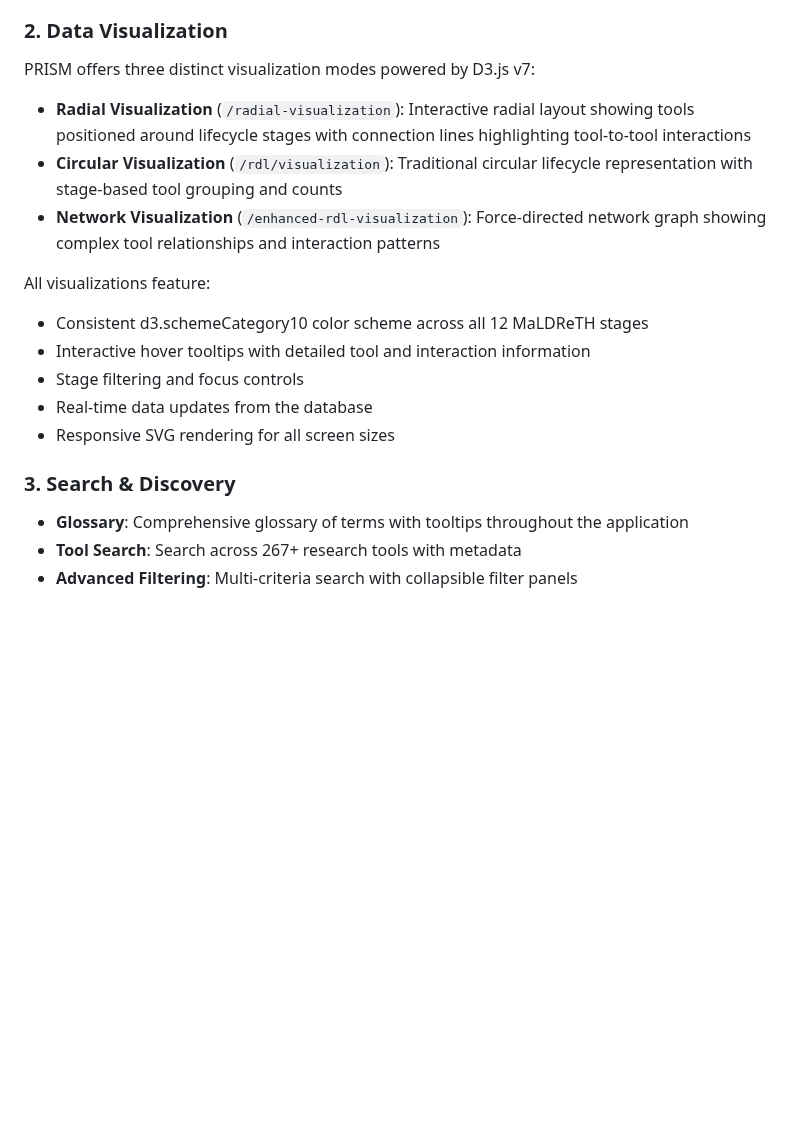
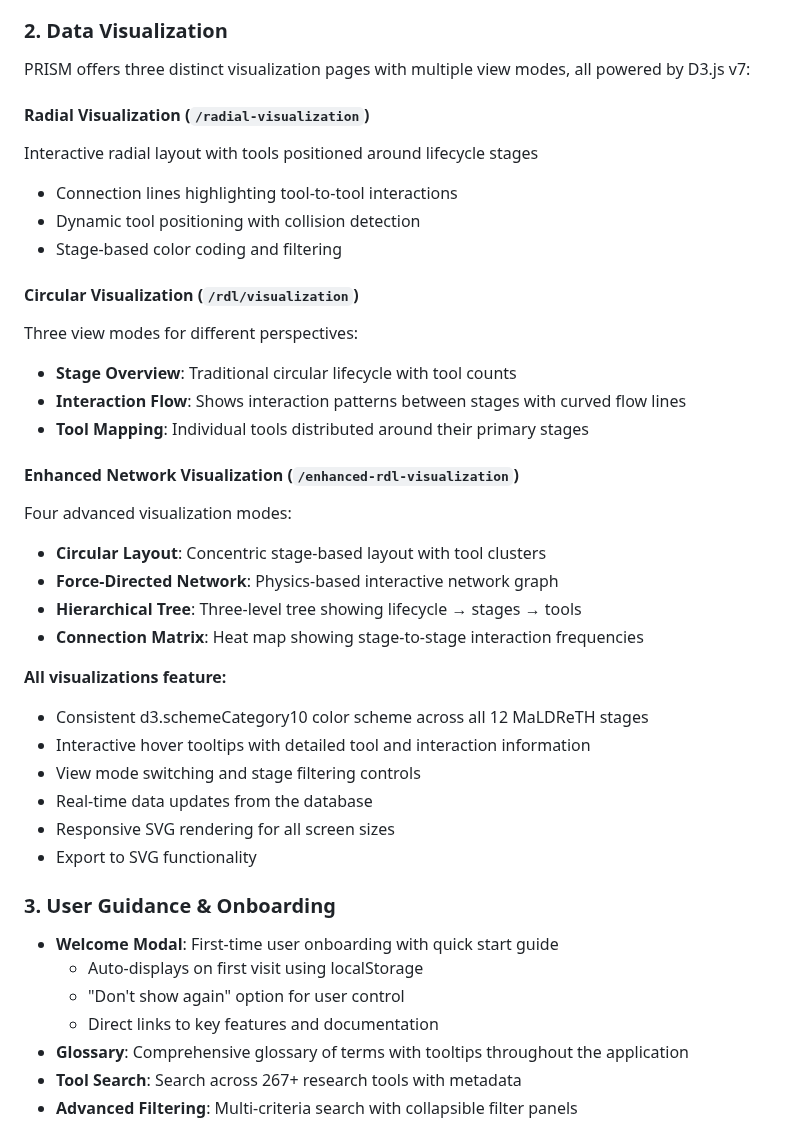
Before and after one commit to adammoore/maldreth-infrastructure-interactions, a Markdown page: README.md, the part around the change. GitHub-like rendering; blank space fills up the shorter version.

Commit message:
docs: Update README with complete visualization modes and user guidance features
Updated documentation to reflect Phase 2 improvements:

1. Expanded Data Visualization section
   - Documented all three visualization pages
   - Listed all view modes for each visualization
   - Radial: 1 mode with interactions
   - Circular: 3 modes (Overview, Flow, Mapping)
   - Enhanced: 4 modes (Circular, Force, Tree, Matrix)
   - Detailed feature list for each mode

2. Added User Guidance & Onboarding section
   - Welcome Modal documentation
   - localStorage persistence behavior
   - User control options

3. Updated visualization feature list
   - Consistent color scheme across all views
   - View mode switching controls
   - SVG export functionality
   - Interactive tooltips and filtering

All sections now accurately reflect the current state of the application
with 8 total visualization modes across 3 visualization pages.

🤖 Generated with [Claude Code](https://claude.com/claude-code)

Co-Authored-By: Claude <noreply@anthropic.com>

```diff
--- a/README.md
+++ b/README.md
@@ -86,20 +86,40 @@ PRISM is an official output of the **MaLDReTH II RDA Working Group**, contributi
 
 ### 2. Data Visualization
 
-PRISM offers three distinct visualization modes powered by D3.js v7:
+PRISM offers three distinct visualization pages with multiple view modes, all powered by D3.js v7:
 
-- **Radial Visualization** (`/radial-visualization`): Interactive radial layout showing tools positioned around lifecycle stages with connection lines highlighting tool-to-tool interactions
-- **Circular Visualization** (`/rdl/visualization`): Traditional circular lifecycle representation with stage-based tool grouping and counts
-- **Network Visualization** (`/enhanced-rdl-visualization`): Force-directed network graph showing complex tool relationships and interaction patterns
+#### Radial Visualization (`/radial-visualization`)
+Interactive radial layout with tools positioned around lifecycle stages
+- Connection lines highlighting tool-to-tool interactions
+- Dynamic tool positioning with collision detection
+- Stage-based color coding and filtering
 
-All visualizations feature:
+#### Circular Visualization (`/rdl/visualization`)
+Three view modes for different perspectives:
+- **Stage Overview**: Traditional circular lifecycle with tool counts
+- **Interaction Flow**: Shows interaction patterns between stages with curved flow lines
+- **Tool Mapping**: Individual tools distributed around their primary stages
+
+#### Enhanced Network Visualization (`/enhanced-rdl-visualization`)
+Four advanced visualization modes:
+- **Circular Layout**: Concentric stage-based layout with tool clusters
+- **Force-Directed Network**: Physics-based interactive network graph
+- **Hierarchical Tree**: Three-level tree showing lifecycle → stages → tools
+- **Connection Matrix**: Heat map showing stage-to-stage interaction frequencies
+
+**All visualizations feature:**
 - Consistent d3.schemeCategory10 color scheme across all 12 MaLDReTH stages
 - Interactive hover tooltips with detailed tool and interaction information
-- Stage filtering and focus controls
+- View mode switching and stage filtering controls
 - Real-time data updates from the database
 - Responsive SVG rendering for all screen sizes
+- Export to SVG functionality
 
-### 3. Search & Discovery
+### 3. User Guidance & Onboarding
+- **Welcome Modal**: First-time user onboarding with quick start guide
+  - Auto-displays on first visit using localStorage
+  - "Don't show again" option for user control
+  - Direct links to key features and documentation
 - **Glossary**: Comprehensive glossary of terms with tooltips throughout the application
 - **Tool Search**: Search across 267+ research tools with metadata
 - **Advanced Filtering**: Multi-criteria search with collapsible filter panels
```
